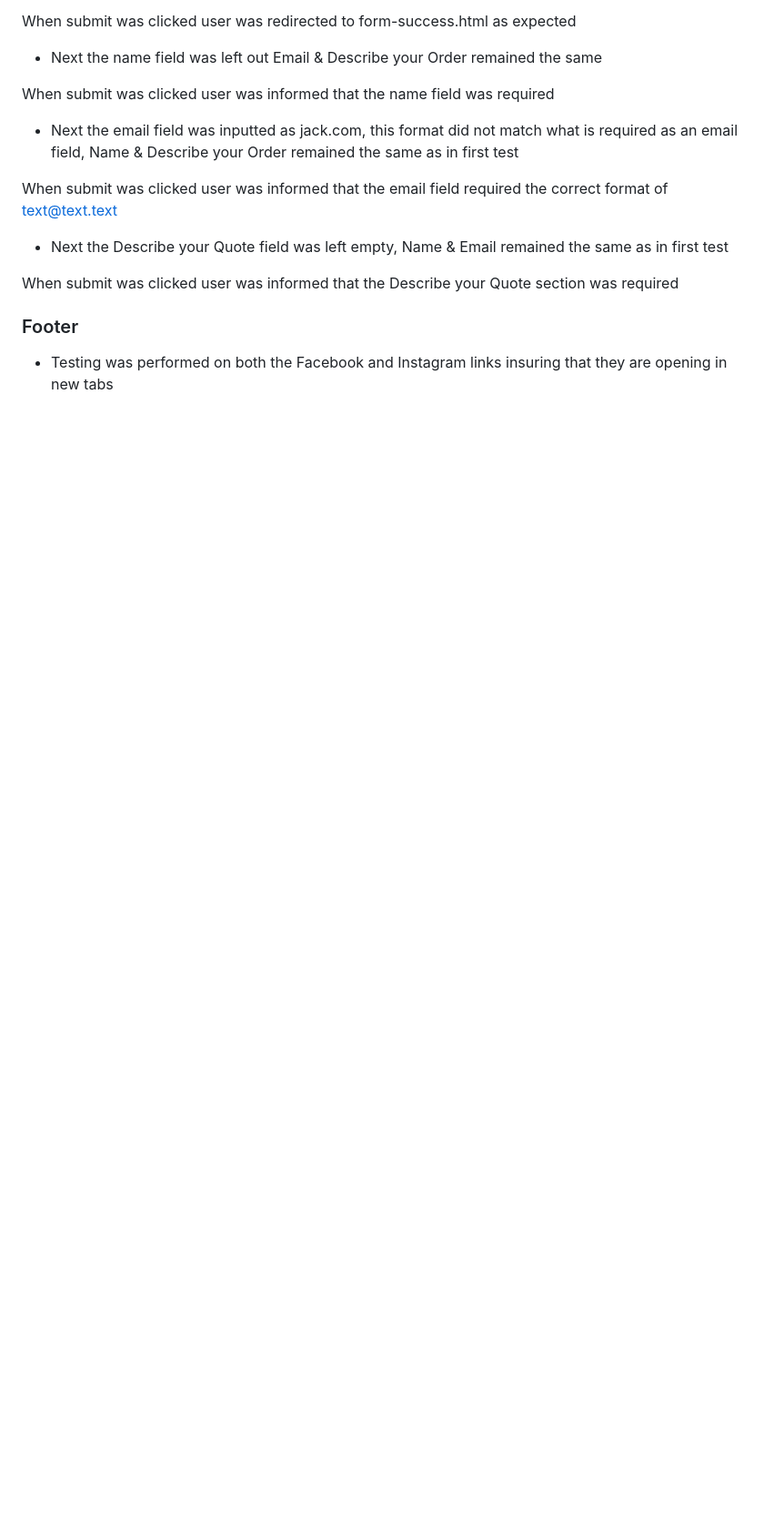
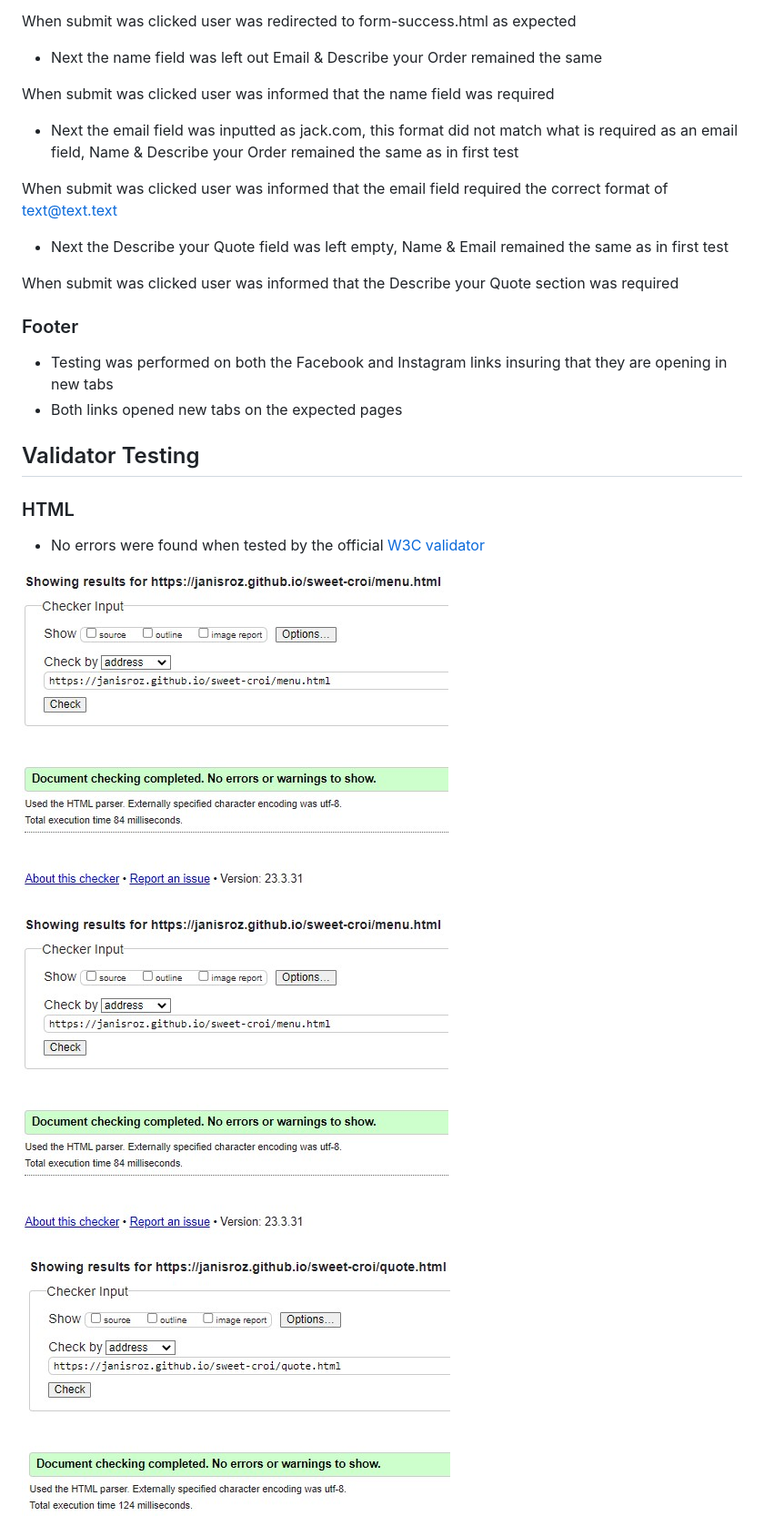
Before and after one commit to Janisroz/sweet-croi, a Markdown page: README.md, the part around the change printed below. Shown: that part at 91% size. Drawn GitHub-style; pictures changed too: assets/images/menu-page-html-test.jpg (added), assets/images/quote-page-html-test.jpg (added); blank space fills up the shorter version.

Commit message:
Add Deployment and Validator sections to the README

```diff
--- a/README.md
+++ b/README.md
@@ -195,3 +195,17 @@ When submit was clicked user was informed that the Describe your Quote section w
 ### Footer
 
 - Testing was performed on both the Facebook and Instagram links insuring that they are opening in new tabs
+- Both links opened new tabs on the expected pages
+
+## Validator Testing
+
+### HTML
+
+- No errors were found when tested by the official [W3C validator](https://validator.w3.org/)
+
+![An image of the main page passing the official W3C validator html test](assets/images/menu-page-html-test.jpg)
+
+![An image of the menu page passing the official W3C validator html test](assets/images/menu-page-html-test.jpg)
+
+![An image of the quote page passing the official W3C validator html test](assets/images/quote-page-html-test.jpg)
+
```
Also changed, not shown: other parts of README.md (+19 -0 lines), assets/images/css-validation.jpg (added), assets/images/form-success-page-html-test.jpg (added).
